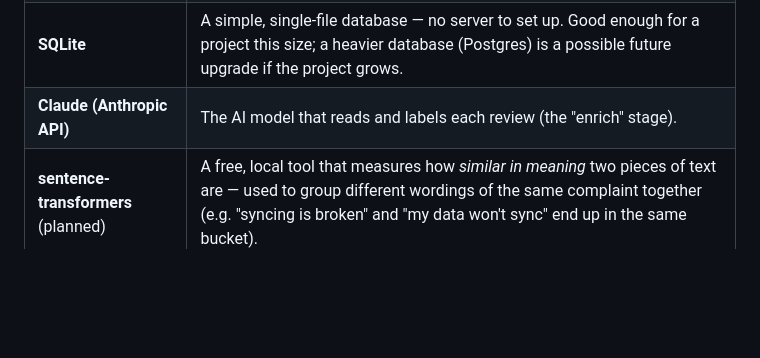
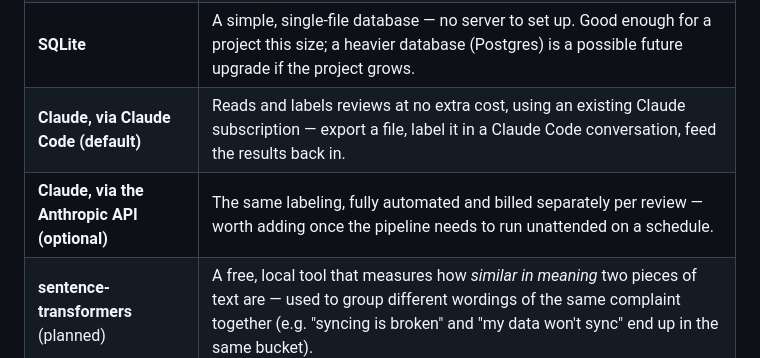
Before and after one commit to mattuebp/discovery-reviews, a Markdown page: README.md, the part around one of its changes. Rendered like a GitHub page; blank space fills up the shorter version.

```diff
--- a/README.md
+++ b/README.md
@@ -118,7 +142,8 @@ same structured record before anything else happens to it.
 | **Python + pytest** | The programming language the engine is built in, and the tool used to write automated checks that catch bugs before they ship. |
 | **google-play-scraper** | The library that actually fetches public review data from Google Play. |
 | **SQLite** | A simple, single-file database — no server to set up. Good enough for a project this size; a heavier database (Postgres) is a possible future upgrade if the project grows. |
-| **Claude (Anthropic API)** | The AI model that reads and labels each review (the "enrich" stage). |
+| **Claude, via Claude Code (default)** | Reads and labels reviews at no extra cost, using an existing Claude subscription — export a file, label it in a Claude Code conversation, feed the results back in. |
+| **Claude, via the Anthropic API (optional)** | The same labeling, fully automated and billed separately per review — worth adding once the pipeline needs to run unattended on a schedule. |
 | **sentence-transformers** (planned) | A free, local tool that measures how *similar in meaning* two pieces of text are — used to group different wordings of the same complaint together (e.g. "syncing is broken" and "my data won't sync" end up in the same bucket). |
 | **Self-contained HTML dashboard** | The final output: a single HTML file (dark theme, gold accents) that displays the insights — no app install or server needed to view it. |
 
```
Also changed, not shown: other parts of README.md (+32 -6 lines), CLAUDE.md (+31 -10 lines).
